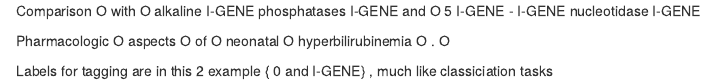
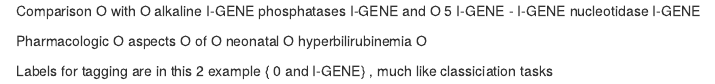
Before and after one commit to alexandrudaia/HiddenMarkovModels, an R Markdown document (example.rmd): the page in a window 1100 px wide, from its top. Rendered offline with R 4.5, knitr and Pandoc, with nearby package versions.

Commit message:
Update example.rmd

```diff
--- a/example.rmd
+++ b/example.rmd
@@ -7,12 +7,13 @@ and O
 - I-GENE
 nucleotidase I-GENE
 
+
 Pharmacologic O
 aspects O
 of O
 neonatal O
 hyperbilirubinemia O
-. O
+
 
 Labels     for  tagging  are   in this  2 example
 { 0  and  I-GENE} , much like classiciation  tasks
```
